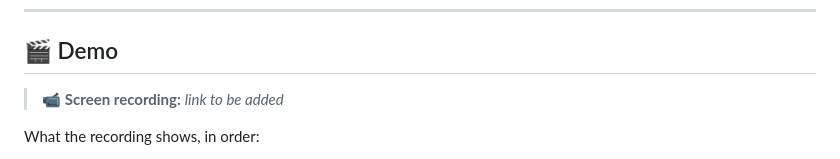
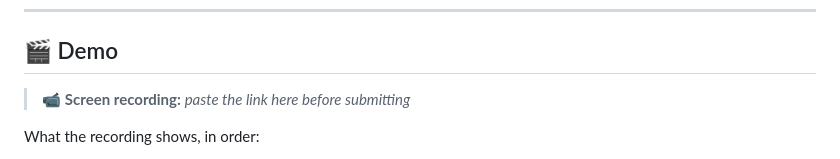
Before and after one commit to Kavish0001/HH-Task-3-TEAM-ROOT-CAUSE, a Markdown page: README.md, the part around the change. GitHub-like rendering.

Commit message:
docs: clear the last placeholder marker on the recording link

```diff
--- a/README.md
+++ b/README.md
@@ -279,7 +279,7 @@ python run_pipeline.py --verify out/proof-6a2513aa2c65.json --tamper
 
 ## 🎬 Demo
 
-> 📹 **Screen recording:** _link to be added_ <!-- TODO:VALUE -->
+> 📹 **Screen recording:** _paste the link here before submitting_
 
 What the recording shows, in order:
 
```
